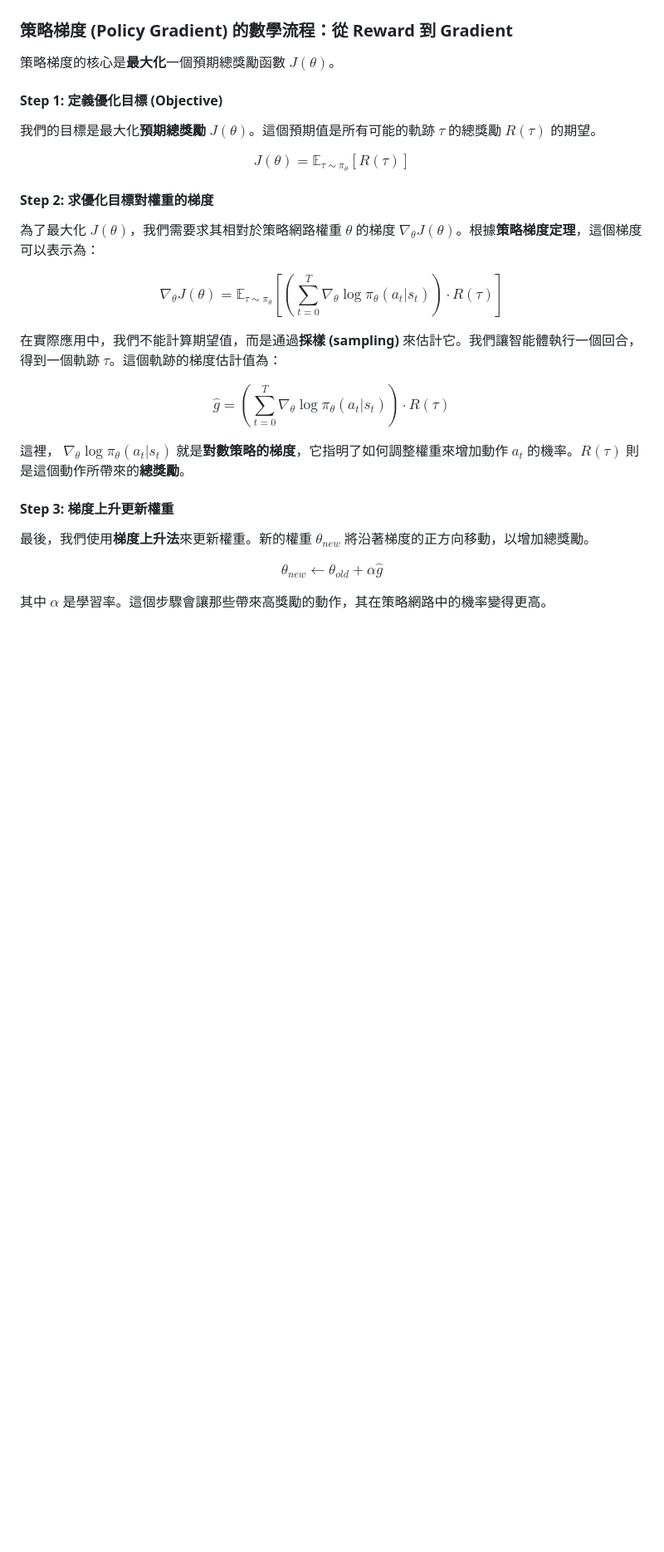
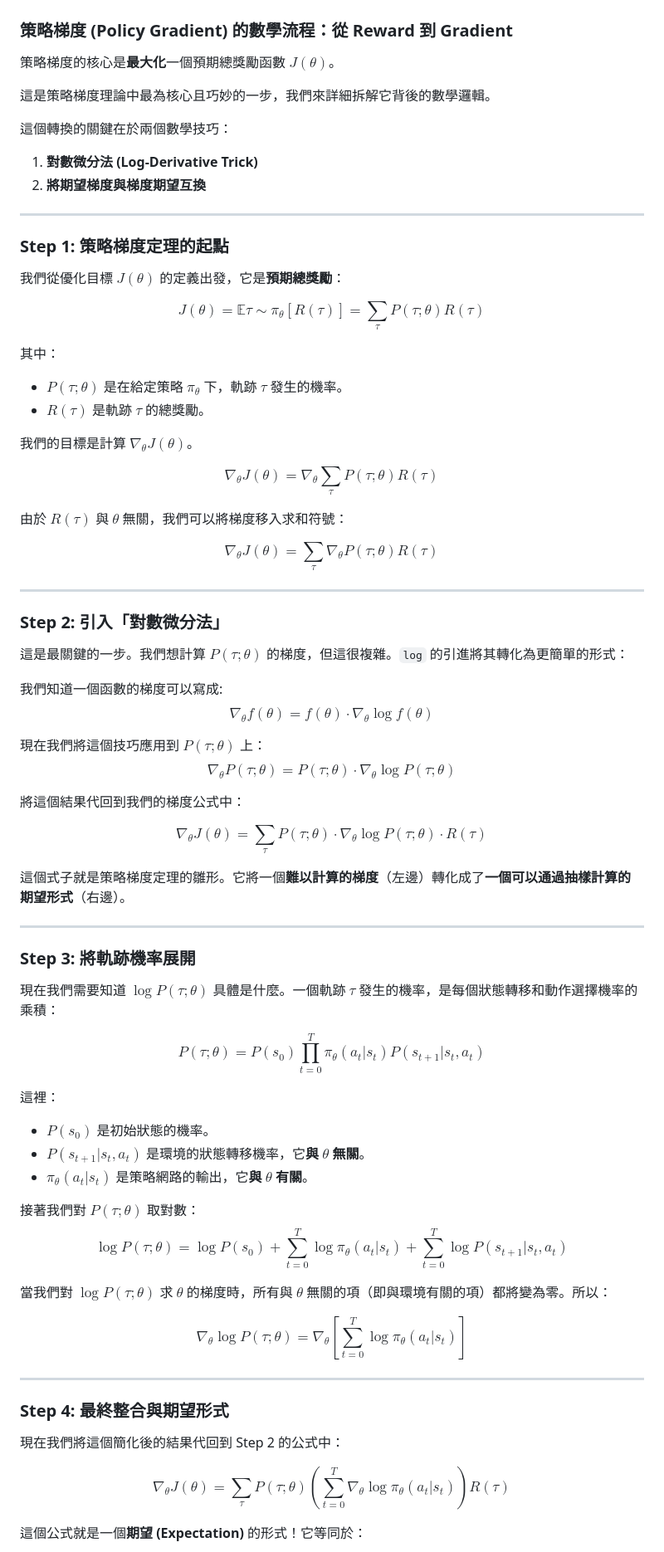
Before and after one commit to ericwudayi/LLMLearning, a Markdown page: docs/QlearningOnpolicyCompare.md, the part around one of its changes. Shown at 83% size. GitHub-like rendering; blank space fills up the shorter version.

```diff
--- a/docs/QlearningOnpolicyCompare.md
+++ b/docs/QlearningOnpolicyCompare.md
@@ -44,28 +44,76 @@ $$\theta_{new} \leftarrow \theta_{old} - \alpha \nabla_{\theta} L(\theta)$$
 
 策略梯度的核心是**最大化**一個預期總獎勵函數 $J(\theta)$。
 
-#### Step 1: 定義優化目標 (Objective)
+這是策略梯度理論中最為核心且巧妙的一步，我們來詳細拆解它背後的數學邏輯。
 
-我們的目標是最大化**預期總獎勵** $J(\theta)$。這個預期值是所有可能的軌跡 $\tau$ 的總獎勵 $R(\tau)$ 的期望。
+這個轉換的關鍵在於兩個數學技巧：
+1.  **對數微分法 (Log-Derivative Trick)**
+2.  **將期望梯度與梯度期望互換**
 
-$$J(\theta) = \mathbb{E}_{\tau \sim \pi_{\theta}} [R(\tau)]$$
+---
 
-#### Step 2: 求優化目標對權重的梯度
+### Step 1: 策略梯度定理的起點
 
-為了最大化 $J(\theta)$，我們需要求其相對於策略網路權重 $\theta$ 的梯度 $\nabla_{\theta} J(\theta)$。根據**策略梯度定理**，這個梯度可以表示為：
+我們從優化目標 $J(\theta)$ 的定義出發，它是**預期總獎勵**：
 
-$$\nabla_{\theta} J(\theta) = \mathbb{E}_{\tau \sim \pi_{\theta}} \left[ \left( \sum_{t=0}^{T} \nabla_{\theta} \log \pi_{\theta}(a_t|s_t) \right) \cdot R(\tau) \right]$$
+$$J(\theta) = \mathbb{E} \tau \sim \pi_{\theta} [R(\tau)] = \sum_{\tau} P(\tau; \theta) R(\tau)$$
 
-在實際應用中，我們不能計算期望值，而是通過**採樣 (sampling)** 來估計它。我們讓智能體執行一個回合，得到一個軌跡 $\tau$。這個軌跡的梯度估計值為：
+其中：
+* $P(\tau; \theta)$ 是在給定策略 $\pi_{\theta}$ 下，軌跡 $\tau$ 發生的機率。
+* $R(\tau)$ 是軌跡 $\tau$ 的總獎勵。
 
-$$\hat{g} = \left( \sum_{t=0}^{T} \nabla_{\theta} \log \pi_{\theta}(a_t|s_t) \right) \cdot R(\tau)$$
+我們的目標是計算 $\nabla_{\theta} J(\theta)$。
 
-這裡， $\nabla_{\theta} \log \pi_{\theta}(a_t|s_t)$ 就是**對數策略的梯度**，它指明了如何調整權重來增加動作 $a_t$ 的機率。$R(\tau)$ 則是這個動作所帶來的**總獎勵**。
+$$\nabla_{\theta} J(\theta) = \nabla_{\theta} \sum_{\tau} P(\tau; \theta) R(\tau)$$
 
-#### Step 3: 梯度上升更新權重
+由於 $R(\tau)$ 與 $\theta$ 無關，我們可以將梯度移入求和符號：
 
-最後，我們使用**梯度上升法**來更新權重。新的權重 $\theta_{new}$ 將沿著梯度的正方向移動，以增加總獎勵。
+$$\nabla_{\theta} J(\theta) = \sum_{\tau} \nabla_{\theta} P(\tau; \theta) R(\tau)$$
 
-$$\theta_{new} \leftarrow \theta_{old} + \alpha \hat{g}$$
+---
 
-其中 $\alpha$ 是學習率。這個步驟會讓那些帶來高獎勵的動作，其在策略網路中的機率變得更高。
+### Step 2: 引入「對數微分法」
+
+這是最關鍵的一步。我們想計算 $P(\tau; \theta)$ 的梯度，但這很複雜。`log` 的引進將其轉化為更簡單的形式：
+
+我們知道一個函數的梯度可以寫成: $$\nabla_{\theta} f(\theta) = f(\theta) \cdot \nabla_{\theta} \log f(\theta)$$
+
+現在我們將這個技巧應用到 $P(\tau; \theta)$ 上：
+$$\nabla_{\theta} P(\tau; \theta) = P(\tau; \theta) \cdot \nabla_{\theta} \log P(\tau; \theta)$$
+
+將這個結果代回到我們的梯度公式中：
+
+$$\nabla_{\theta} J(\theta) = \sum_{\tau} P(\tau; \theta) \cdot \nabla_{\theta} \log P(\tau; \theta) \cdot R(\tau)$$
+
+這個式子就是策略梯度定理的雛形。它將一個**難以計算的梯度**（左邊）轉化成了**一個可以通過抽樣計算的期望形式**（右邊）。
+
+---
+
+### Step 3: 將軌跡機率展開
+
+現在我們需要知道 $\log P(\tau; \theta)$ 具體是什麼。一個軌跡 $\tau$ 發生的機率，是每個狀態轉移和動作選擇機率的乘積：
+
+$$P(\tau; \theta) = P(s_0) \prod_{t=0}^{T} \pi_{\theta}(a_t|s_t) P(s_{t+1}|s_t, a_t)$$
+
+這裡：
+* $P(s_0)$ 是初始狀態的機率。
+* $P(s_{t+1}|s_t, a_t)$ 是環境的狀態轉移機率，它**與 $\theta$ 無關**。
+* $\pi_{\theta}(a_t|s_t)$ 是策略網路的輸出，它**與 $\theta$ 有關**。
+
+接著我們對 $P(\tau; \theta)$ 取對數：
+$$\log P(\tau; \theta) = \log P(s_0) + \sum_{t=0}^{T} \log \pi_{\theta}(a_t|s_t) + \sum_{t=0}^{T} \log P(s_{t+1}|s_t, a_t)$$
+
+當我們對 $\log P(\tau; \theta)$ 求 $\theta$ 的梯度時，所有與 $\theta$ 無關的項（即與環境有關的項）都將變為零。所以：
+
+$$\nabla_{\theta} \log P(\tau; \theta) = \nabla_{\theta} \left[ \sum_{t=0}^{T} \log \pi_{\theta}(a_t|s_t) \right]$$
+
+---
+
+### Step 4: 最終整合與期望形式
+
+現在我們將這個簡化後的結果代回到 Step 2 的公式中：
+
+$$\nabla_{\theta} J(\theta) = \sum_{\tau} P(\tau; \theta) \left( \sum_{t=0}^{T} \nabla_{\theta} \log \pi_{\theta}(a_t|s_t) \right) R(\tau)$$
+
+這個公式就是一個**期望 (Expectation)** 的形式！它等同於：
+
```
Also changed, not shown: other parts of docs/QlearningOnpolicyCompare.md (+3 -0 lines).
